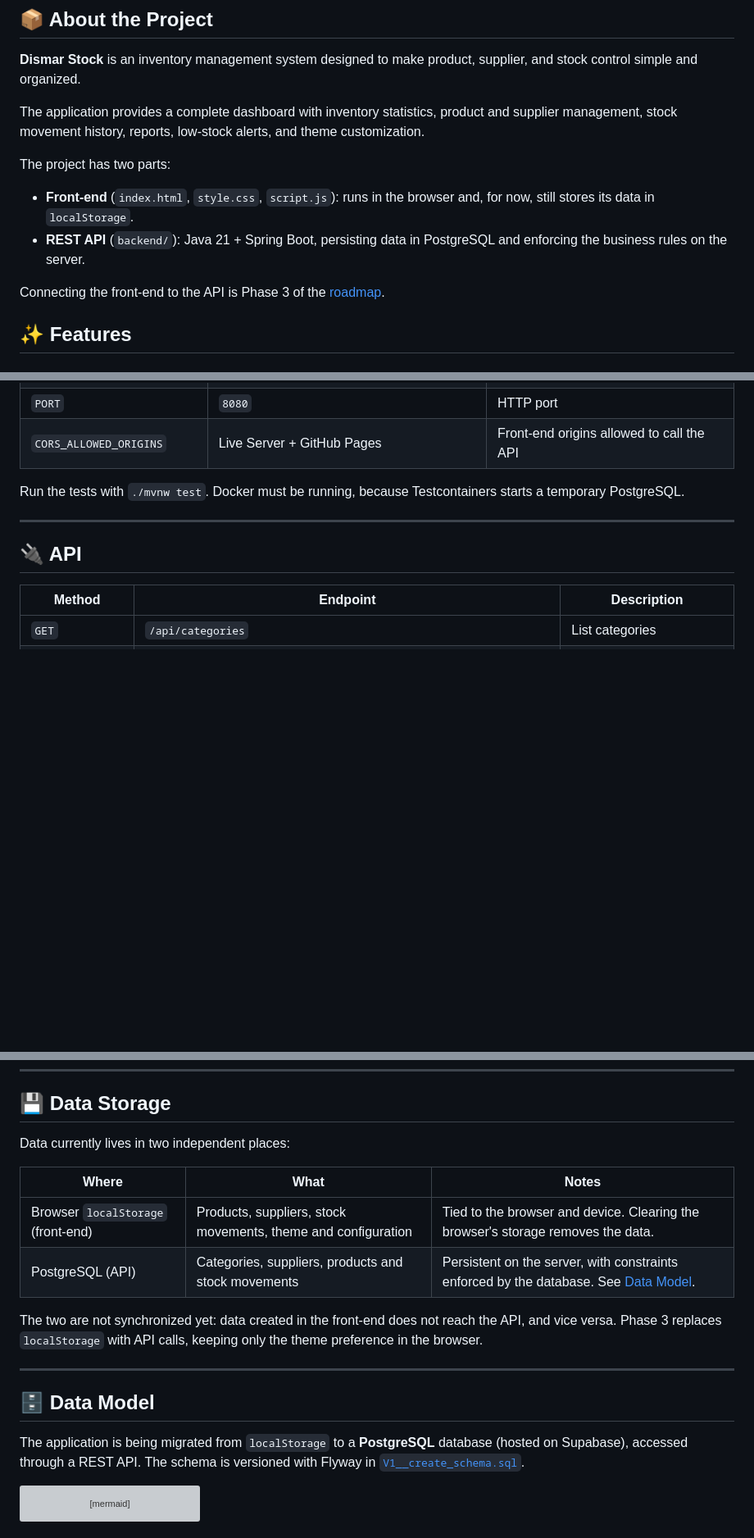
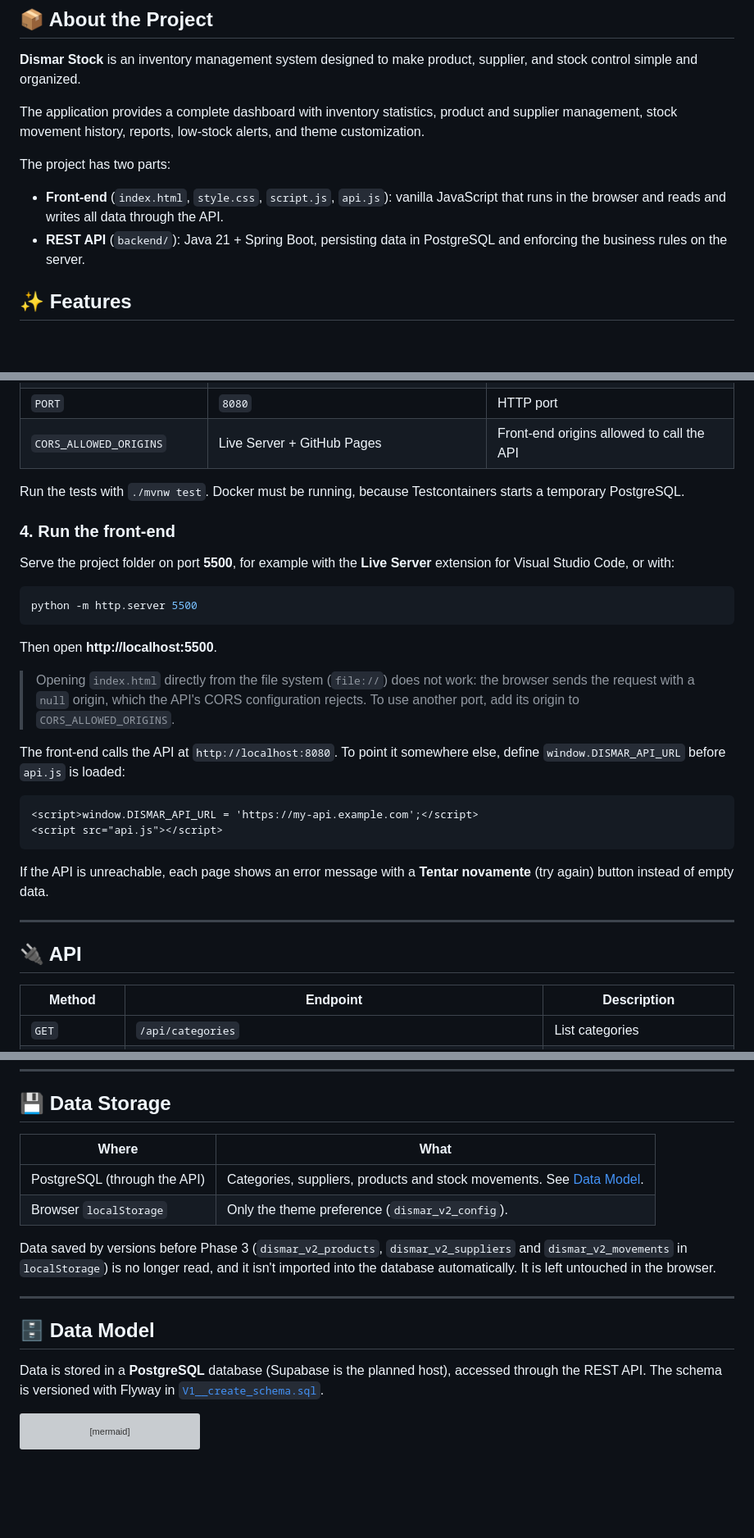
Before and after one commit to sknpz/dismar_stock, a Markdown page: README.md, 3 parts joined by grey strips. Shown at 82% size. Rendered like a GitHub page; blank space fills up the shorter version; grey boxes are pictures that could not be loaded.

````diff
--- a/README.md
+++ b/README.md
@@ -26,10 +26,8 @@ The application provides a complete dashboard with inventory statistics, product
 
 The project has two parts:
 
-* **Front-end** (`index.html`, `style.css`, `script.js`): runs in the browser and, for now, still stores its data in `localStorage`.
+* **Front-end** (`index.html`, `style.css`, `script.js`, `api.js`): vanilla JavaScript that runs in the browser and reads and writes all data through the API.
 * **REST API** (`backend/`): Java 21 + Spring Boot, persisting data in PostgreSQL and enforcing the business rules on the server.
-
-Connecting the front-end to the API is Phase 3 of the [roadmap](#-roadmap).
 
 ## ✨ Features
 
@@ -210,6 +198,27 @@ Interactive documentation: **http://localhost:8080/swagger-ui.html**
 
 Run the tests with `./mvnw test`. Docker must be running, because Testcontainers starts a temporary PostgreSQL.
 
+### 4. Run the front-end
+
+Serve the project folder on port **5500**, for example with the **Live Server** extension for Visual Studio Code, or with:
+
+```bash
+python -m http.server 5500
+```
+
+Then open **http://localhost:5500**.
+
+> Opening `index.html` directly from the file system (`file://`) does not work: the browser sends the request with a `null` origin, which the API's CORS configuration rejects. To use another port, add its origin to `CORS_ALLOWED_ORIGINS`.
+
+The front-end calls the API at `http://localhost:8080`. To point it somewhere else, define `window.DISMAR_API_URL` before `api.js` is loaded:
+
+```html
+<script>window.DISMAR_API_URL = 'https://my-api.example.com';</script>
+<script src="api.js"></script>
+```
+
+If the API is unreachable, each page shows an error message with a **Tentar novamente** (try again) button instead of empty data.
+
 ---
 
 ## 🔌 API
@@ -248,20 +258,18 @@ Run the tests with `./mvnw test`. Docker must be running, because Testcontainers
 
 ## 💾 Data Storage
 
-Data currently lives in two independent places:
+| Where | What |
+| --- | --- |
+| PostgreSQL (through the API) | Categories, suppliers, products and stock movements. See [Data Model](#-data-model). |
+| Browser `localStorage` | Only the theme preference (`dismar_v2_config`). |
 
-| Where | What | Notes |
-| --- | --- | --- |
-| Browser `localStorage` (front-end) | Products, suppliers, stock movements, theme and configuration | Tied to the browser and device. Clearing the browser's storage removes the data. |
-| PostgreSQL (API) | Categories, suppliers, products and stock movements | Persistent on the server, with constraints enforced by the database. See [Data Model](#-data-model). |
-
-The two are not synchronized yet: data created in the front-end does not reach the API, and vice versa. Phase 3 replaces `localStorage` with API calls, keeping only the theme preference in the browser.
+Data saved by versions before Phase 3 (`dismar_v2_products`, `dismar_v2_suppliers` and `dismar_v2_movements` in `localStorage`) is no longer read, and it isn't imported into the database automatically. It is left untouched in the browser.
 
 ---
 
 ## 🗄️ Data Model
 
-The application is being migrated from `localStorage` to a **PostgreSQL** database (hosted on Supabase), accessed through a REST API. The schema is versioned with Flyway in [`V1__create_schema.sql`](backend/src/main/resources/db/migration/V1__create_schema.sql).
+Data is stored in a **PostgreSQL** database (Supabase is the planned host), accessed through the REST API. The schema is versioned with Flyway in [`V1__create_schema.sql`](backend/src/main/resources/db/migration/V1__create_schema.sql).
 
 ```mermaid
 erDiagram
````
Also changed, not shown: other parts of README.md (+8 -18 lines).
